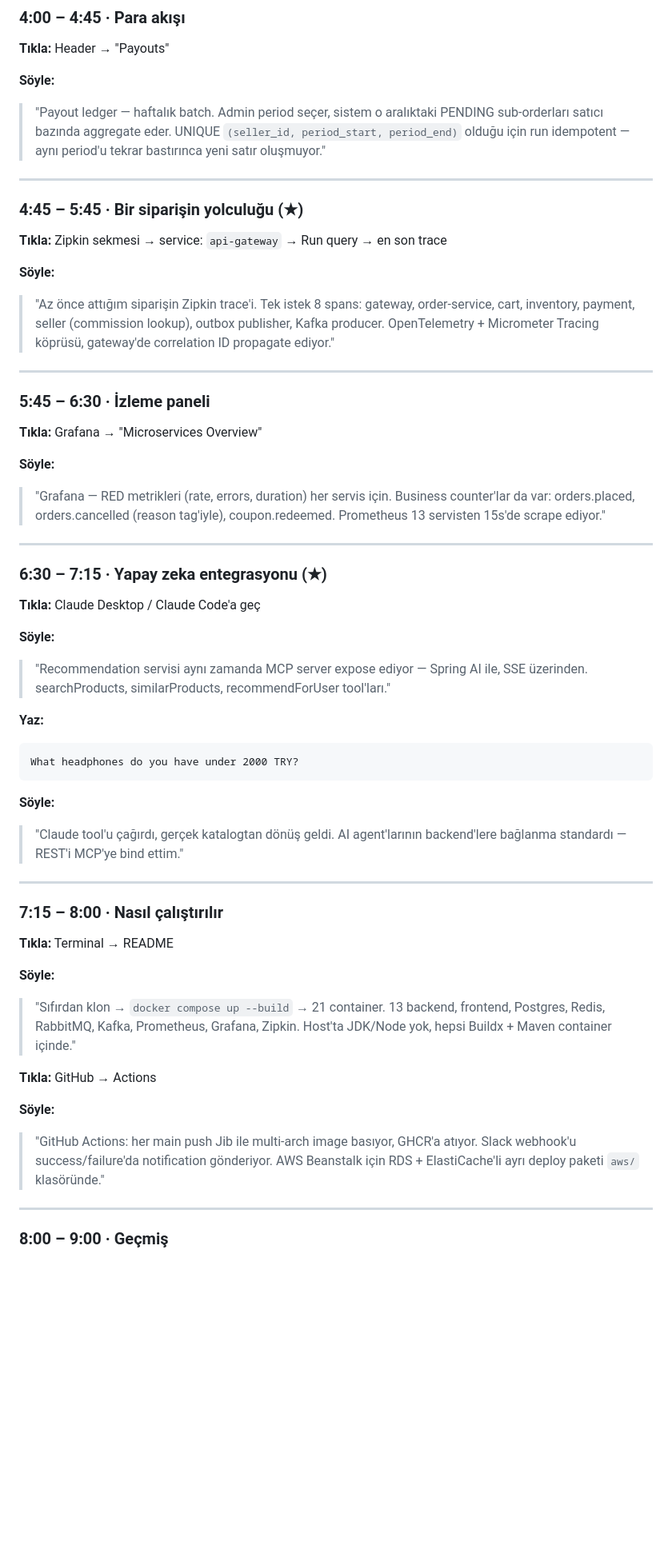
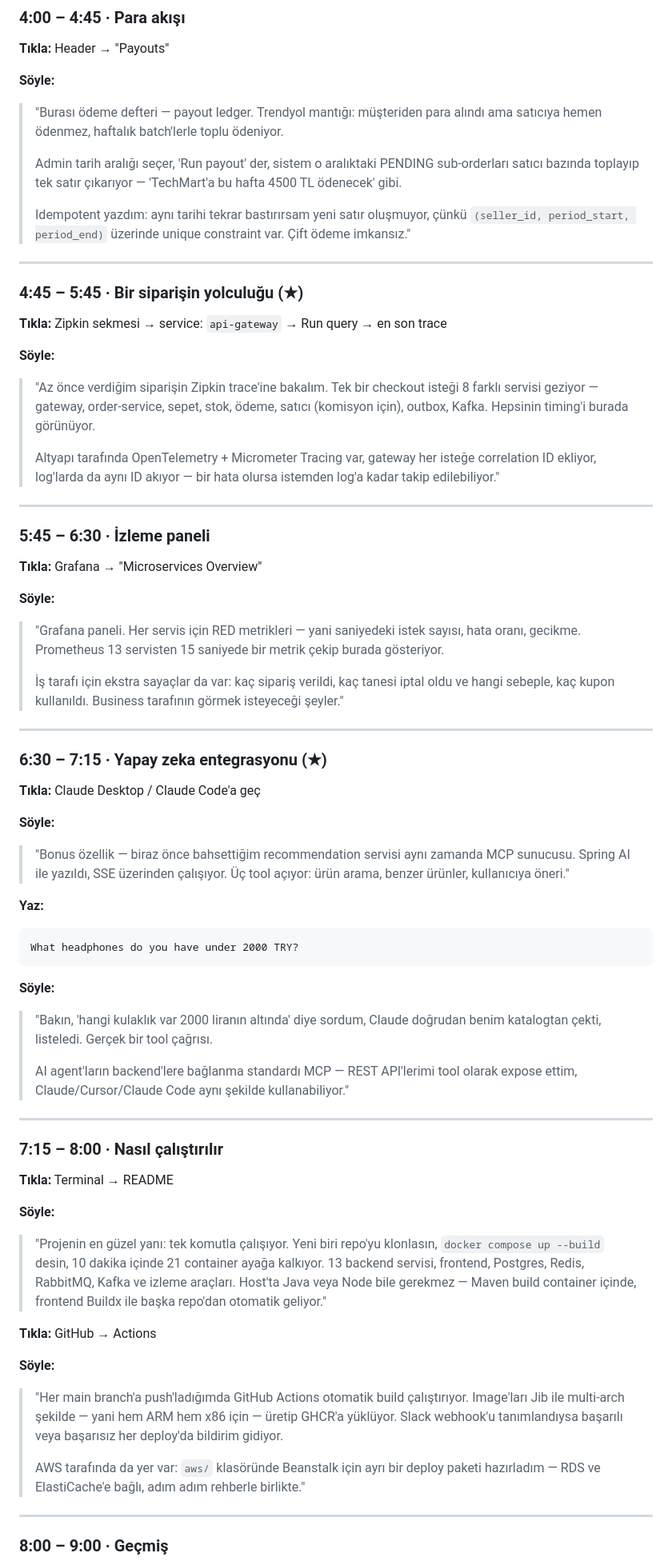
Before and after one commit to eaaslan/springboot-ecommerce, a Markdown page: docs/demo/SCRIPT.md, the part around one of its changes. Shown at 80% size. Rendered like a GitHub page; blank space fills up the shorter version.

````diff
--- a/docs/demo/SCRIPT.md
+++ b/docs/demo/SCRIPT.md
@@ -183,10 +202,17 @@ olsun.
 
 **Söyle:**
 
-> "Payout ledger — haftalık batch. Admin period seçer, sistem o aralıktaki
-> PENDING sub-orderları satıcı bazında aggregate eder. UNIQUE
-> `(seller_id, period_start, period_end)` olduğu için run idempotent —
-> aynı period'u tekrar bastırınca yeni satır oluşmuyor."
+> "Burası ödeme defteri — payout ledger. Trendyol mantığı: müşteriden
+> para alındı ama satıcıya hemen ödenmez, haftalık batch'lerle toplu
+> ödeniyor.
+>
+> Admin tarih aralığı seçer, 'Run payout' der, sistem o aralıktaki
+> PENDING sub-orderları satıcı bazında toplayıp tek satır çıkarıyor —
+> 'TechMart'a bu hafta 4500 TL ödenecek' gibi.
+>
+> Idempotent yazdım: aynı tarihi tekrar bastırırsam yeni satır
+> oluşmuyor, çünkü `(seller_id, period_start, period_end)` üzerinde
+> unique constraint var. Çift ödeme imkansız."
 
 ---
 
@@ -196,11 +222,14 @@ olsun.
 
 **Söyle:**
 
-> "Az önce attığım siparişin Zipkin trace'i. Tek istek 8 spans:
-> gateway, order-service, cart, inventory, payment, seller (commission
-> lookup), outbox publisher, Kafka producer. OpenTelemetry +
-> Micrometer Tracing köprüsü, gateway'de correlation ID propagate
-> ediyor."
+> "Az önce verdiğim siparişin Zipkin trace'ine bakalım. Tek bir checkout
+> isteği 8 farklı servisi geziyor — gateway, order-service, sepet, stok,
+> ödeme, satıcı (komisyon için), outbox, Kafka. Hepsinin timing'i burada
+> görünüyor.
+>
+> Altyapı tarafında OpenTelemetry + Micrometer Tracing var, gateway
+> her isteğe correlation ID ekliyor, log'larda da aynı ID akıyor —
+> bir hata olursa istemden log'a kadar takip edilebiliyor."
 
 ---
 
@@ -210,10 +239,13 @@ olsun.
 
 **Söyle:**
 
-> "Grafana — RED metrikleri (rate, errors, duration) her servis için.
-> Business counter'lar da var: orders.placed, orders.cancelled (reason
-> tag'iyle), coupon.redeemed. Prometheus 13 servisten 15s'de scrape
-> ediyor."
+> "Grafana paneli. Her servis için RED metrikleri — yani saniyedeki
+> istek sayısı, hata oranı, gecikme. Prometheus 13 servisten 15
+> saniyede bir metrik çekip burada gösteriyor.
+>
+> İş tarafı için ekstra sayaçlar da var: kaç sipariş verildi, kaç
+> tanesi iptal oldu ve hangi sebeple, kaç kupon kullanıldı. Business
+> tarafının görmek isteyeceği şeyler."
 
 ---
 
@@ -223,9 +255,9 @@ olsun.
 
 **Söyle:**
 
-> "Recommendation servisi aynı zamanda MCP server expose ediyor —
-> Spring AI ile, SSE üzerinden. searchProducts, similarProducts,
-> recommendForUser tool'ları."
+> "Bonus özellik — biraz önce bahsettiğim recommendation servisi aynı
+> zamanda MCP sunucusu. Spring AI ile yazıldı, SSE üzerinden çalışıyor.
+> Üç tool açıyor: ürün arama, benzer ürünler, kullanıcıya öneri."
 
 **Yaz:**
 ```
@@ -234,8 +266,12 @@ What headphones do you have under 2000 TRY?
 
 **Söyle:**
 
-> "Claude tool'u çağırdı, gerçek katalogtan dönüş geldi. AI agent'larının
-> backend'lere bağlanma standardı — REST'i MCP'ye bind ettim."
+> "Bakın, 'hangi kulaklık var 2000 liranın altında' diye sordum, Claude
+> doğrudan benim katalogtan çekti, listeledi. Gerçek bir tool çağrısı.
+>
+> AI agent'ların backend'lere bağlanma standardı MCP — REST API'lerimi
+> tool olarak expose ettim, Claude/Cursor/Claude Code aynı şekilde
+> kullanabiliyor."
 
 ---
 
@@ -245,19 +281,25 @@ What headphones do you have under 2000 TRY?
 
 **Söyle:**
 
-> "Sıfırdan klon → `docker compose up --build` → 21 container.
-> 13 backend, frontend, Postgres, Redis, RabbitMQ, Kafka, Prometheus,
-> Grafana, Zipkin. Host'ta JDK/Node yok, hepsi Buildx + Maven container
-> içinde."
+> "Projenin en güzel yanı: tek komutla çalışıyor. Yeni biri repo'yu
+> klonlasın, `docker compose up --build` desin, 10 dakika içinde 21
+> container ayağa kalkıyor. 13 backend servisi, frontend, Postgres,
+> Redis, RabbitMQ, Kafka ve izleme araçları. Host'ta Java veya Node
+> bile gerekmez — Maven build container içinde, frontend Buildx ile
+> başka repo'dan otomatik geliyor."
 
 **Tıkla:** GitHub → Actions
 
 **Söyle:**
 
-> "GitHub Actions: her main push Jib ile multi-arch image basıyor, GHCR'a
-> atıyor. Slack webhook'u success/failure'da notification gönderiyor.
-> AWS Beanstalk için RDS + ElastiCache'li ayrı deploy paketi `aws/`
-> klasöründe."
+> "Her main branch'a push'ladığımda GitHub Actions otomatik build
+> çalıştırıyor. Image'ları Jib ile multi-arch şekilde — yani hem ARM
+> hem x86 için — üretip GHCR'a yüklüyor. Slack webhook'u tanımlandıysa
+> başarılı veya başarısız her deploy'da bildirim gidiyor.
+>
+> AWS tarafında da yer var: `aws/` klasöründe Beanstalk için ayrı bir
+> deploy paketi hazırladım — RDS ve ElastiCache'e bağlı, adım adım
+> rehberle birlikte."
 
 ---
 
````
Also changed, not shown: other parts of docs/demo/SCRIPT.md (+58 -33 lines).
